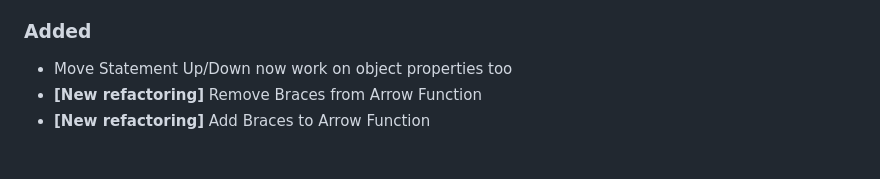
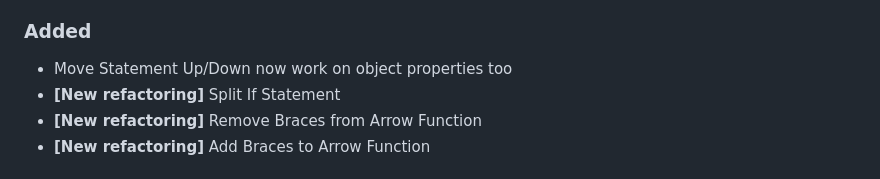
Before and after one commit to nicoespeon/abracadabra, a Markdown page: CHANGELOG.md, the part around the change. GitHub-like rendering.

```diff
--- a/CHANGELOG.md
+++ b/CHANGELOG.md
@@ -14,6 +14,7 @@ and this project adheres to [Semantic Versioning](https://semver.org/spec/v2.0.0
 ### Added
 
 - Move Statement Up/Down now work on object properties too
+- **[New refactoring]** Split If Statement
 - **[New refactoring]** Remove Braces from Arrow Function
 - **[New refactoring]** Add Braces to Arrow Function
 
```
Also changed, not shown: README.md (+10 -0 lines), docs/demo/split-if-statement.gif (added).
